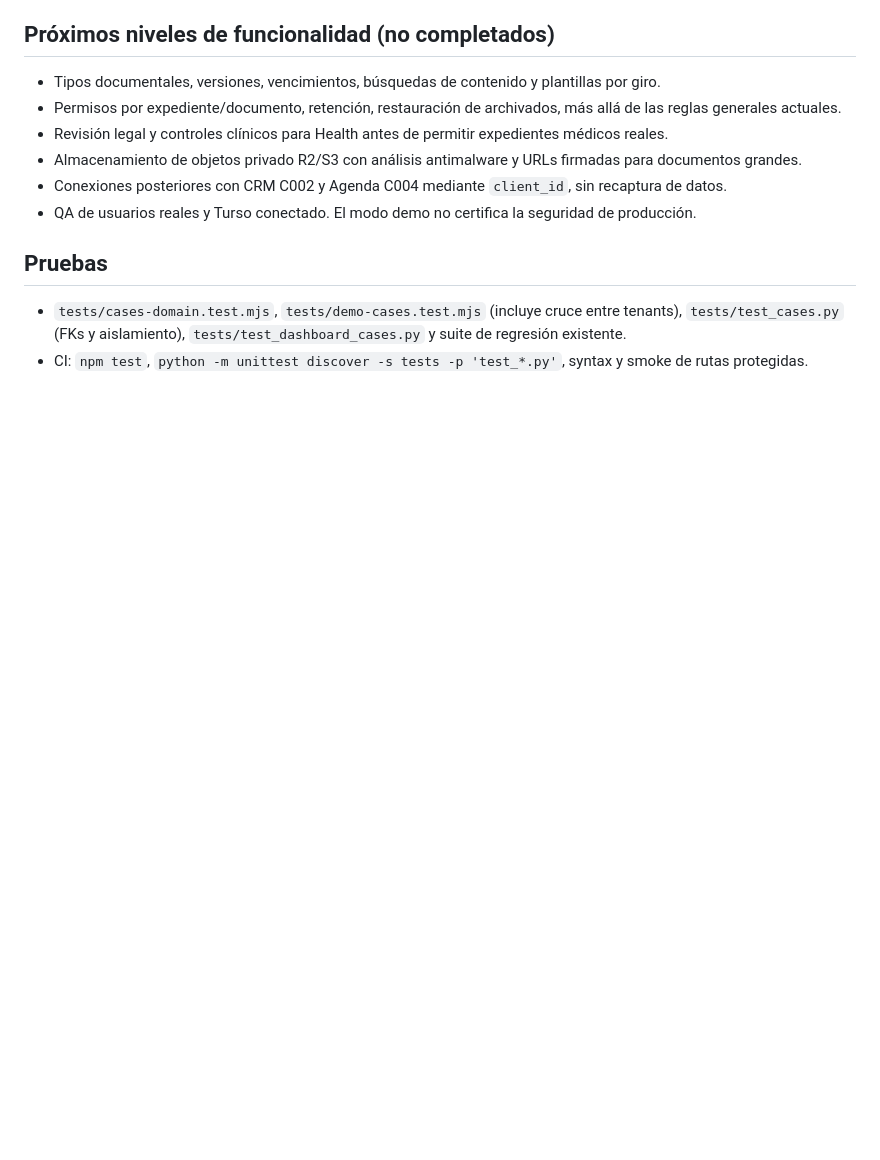
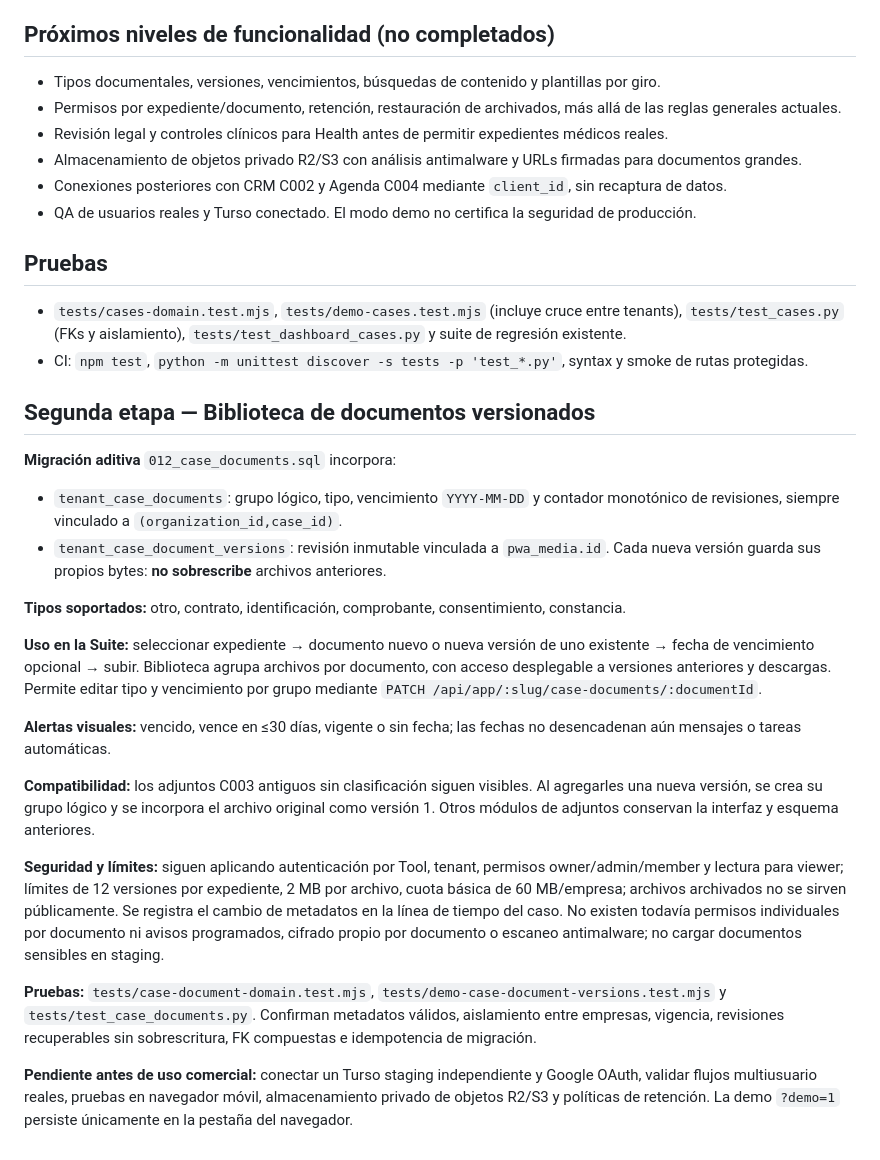
Before and after one commit to juliiocontreras/hubie, a Markdown page: docs/C003-EXPEDIENTES-IMPLEMENTACION.md, the part around the change. GitHub-like rendering; blank space fills up the shorter version.

Commit message:
docs(C003): document expiry, taxonomy and non-destructive revision implementation and limits

```diff
--- a/docs/C003-EXPEDIENTES-IMPLEMENTACION.md
+++ b/docs/C003-EXPEDIENTES-IMPLEMENTACION.md
@@ -40,3 +40,23 @@
 
 - `tests/cases-domain.test.mjs`, `tests/demo-cases.test.mjs` (incluye cruce entre tenants), `tests/test_cases.py` (FKs y aislamiento), `tests/test_dashboard_cases.py` y suite de regresión existente.
 - CI: `npm test`, `python -m unittest discover -s tests -p 'test_*.py'`, syntax y smoke de rutas protegidas.
+
+## Segunda etapa — Biblioteca de documentos versionados
+
+**Migración aditiva** `012_case_documents.sql` incorpora:
+- `tenant_case_documents`: grupo lógico, tipo, vencimiento `YYYY-MM-DD` y contador monotónico de revisiones, siempre vinculado a `(organization_id,case_id)`.
+- `tenant_case_document_versions`: revisión inmutable vinculada a `pwa_media.id`. Cada nueva versión guarda sus propios bytes: **no sobrescribe** archivos anteriores.
+
+**Tipos soportados:** otro, contrato, identificación, comprobante, consentimiento, constancia.
+
+**Uso en la Suite:** seleccionar expediente → documento nuevo o nueva versión de uno existente → fecha de vencimiento opcional → subir. Biblioteca agrupa archivos por documento, con acceso desplegable a versiones anteriores y descargas. Permite editar tipo y vencimiento por grupo mediante `PATCH /api/app/:slug/case-documents/:documentId`.
+
+**Alertas visuales:** vencido, vence en ≤30 días, vigente o sin fecha; las fechas no desencadenan aún mensajes o tareas automáticas.
+
+**Compatibilidad:** los adjuntos C003 antiguos sin clasificación siguen visibles. Al agregarles una nueva versión, se crea su grupo lógico y se incorpora el archivo original como versión 1. Otros módulos de adjuntos conservan la interfaz y esquema anteriores.
+
+**Seguridad y límites:** siguen aplicando autenticación por Tool, tenant, permisos owner/admin/member y lectura para viewer; límites de 12 versiones por expediente, 2 MB por archivo, cuota básica de 60 MB/empresa; archivos archivados no se sirven públicamente. Se registra el cambio de metadatos en la línea de tiempo del caso. No existen todavía permisos individuales por documento ni avisos programados, cifrado propio por documento o escaneo antimalware; no cargar documentos sensibles en staging.
+
+**Pruebas:** `tests/case-document-domain.test.mjs`, `tests/demo-case-document-versions.test.mjs` y `tests/test_case_documents.py`. Confirman metadatos válidos, aislamiento entre empresas, vigencia, revisiones recuperables sin sobrescritura, FK compuestas e idempotencia de migración.
+
+**Pendiente antes de uso comercial:** conectar un Turso staging independiente y Google OAuth, validar flujos multiusuario reales, pruebas en navegador móvil, almacenamiento privado de objetos R2/S3 y políticas de retención. La demo `?demo=1` persiste únicamente en la pestaña del navegador.
```
